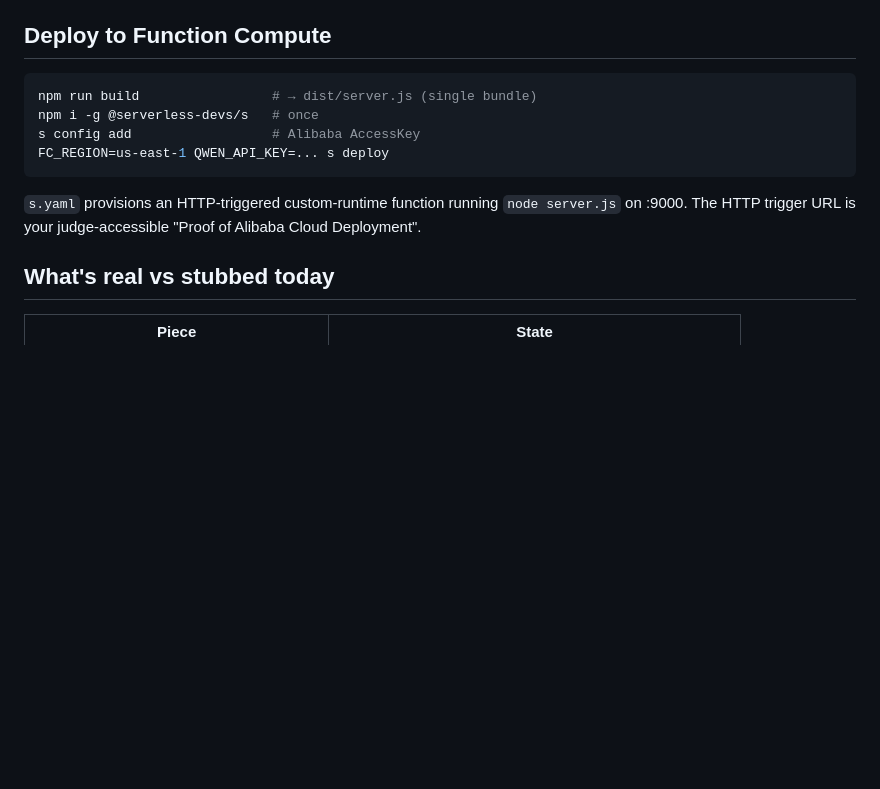
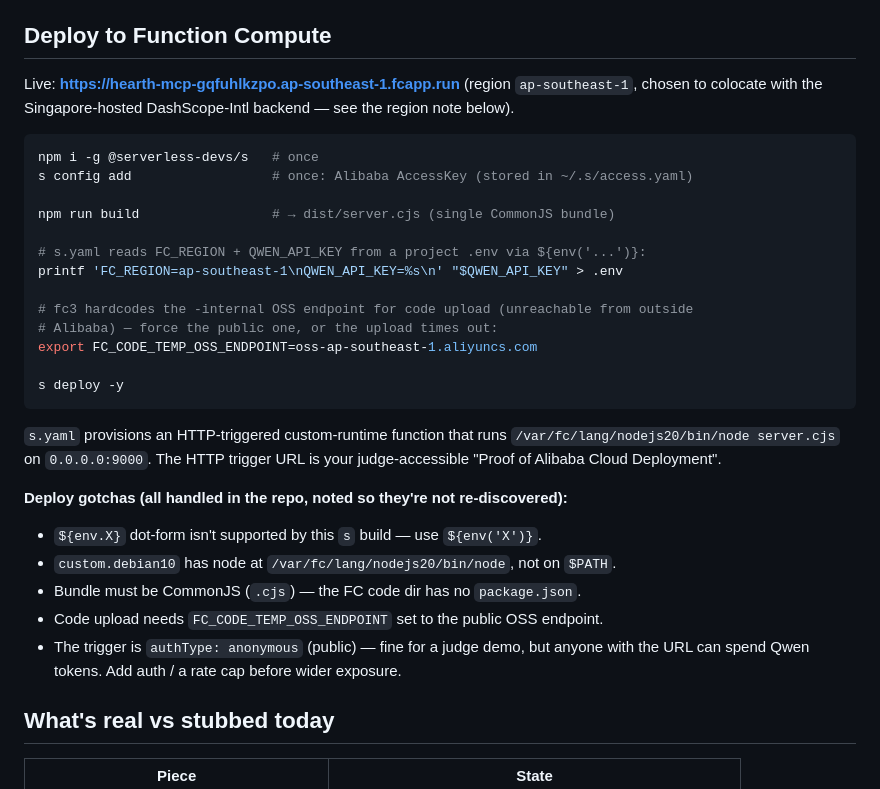
Before and after one commit to mattrickslauer/hearth, a Markdown page: backend/README.md, the part around the change. GitHub-like rendering; blank space fills up the shorter version.

Commit message:
backend: document the working FC deploy command + gotchas
Co-Authored-By: Claude Opus 4.8 (1M context) <noreply@anthropic.com>

````diff
--- a/backend/README.md
+++ b/backend/README.md
@@ -49,16 +49,37 @@ curl -XPOST localhost:9000/mcp/call -d '{"tool":"suggest_runs","args":{}}'
 
 ## Deploy to Function Compute
 
+Live: **https://hearth-mcp-gqfuhlkzpo.ap-southeast-1.fcapp.run** (region `ap-southeast-1`,
+chosen to colocate with the Singapore-hosted DashScope-Intl backend — see the region
+note below).
+
 ```bash
-npm run build                 # → dist/server.js (single bundle)
 npm i -g @serverless-devs/s   # once
-s config add                  # Alibaba AccessKey
-FC_REGION=us-east-1 QWEN_API_KEY=... s deploy
+s config add                  # once: Alibaba AccessKey (stored in ~/.s/access.yaml)
+
+npm run build                 # → dist/server.cjs (single CommonJS bundle)
+
+# s.yaml reads FC_REGION + QWEN_API_KEY from a project .env via ${env('...')}:
+printf 'FC_REGION=ap-southeast-1\nQWEN_API_KEY=%s\n' "$QWEN_API_KEY" > .env
+
+# fc3 hardcodes the -internal OSS endpoint for code upload (unreachable from outside
+# Alibaba) — force the public one, or the upload times out:
+export FC_CODE_TEMP_OSS_ENDPOINT=oss-ap-southeast-1.aliyuncs.com
+
+s deploy -y
 ```
 
-`s.yaml` provisions an HTTP-triggered custom-runtime function running
-`node server.js` on :9000. The HTTP trigger URL is your judge-accessible
-"Proof of Alibaba Cloud Deployment".
+`s.yaml` provisions an HTTP-triggered custom-runtime function that runs
+`/var/fc/lang/nodejs20/bin/node server.cjs` on `0.0.0.0:9000`. The HTTP trigger URL is
+your judge-accessible "Proof of Alibaba Cloud Deployment".
+
+**Deploy gotchas (all handled in the repo, noted so they're not re-discovered):**
+- `${env.X}` dot-form isn't supported by this `s` build — use `${env('X')}`.
+- `custom.debian10` has node at `/var/fc/lang/nodejs20/bin/node`, not on `$PATH`.
+- Bundle must be CommonJS (`.cjs`) — the FC code dir has no `package.json`.
+- Code upload needs `FC_CODE_TEMP_OSS_ENDPOINT` set to the public OSS endpoint.
+- The trigger is `authType: anonymous` (public) — fine for a judge demo, but anyone
+  with the URL can spend Qwen tokens. Add auth / a rate cap before wider exposure.
 
 ## What's real vs stubbed today
 
````
